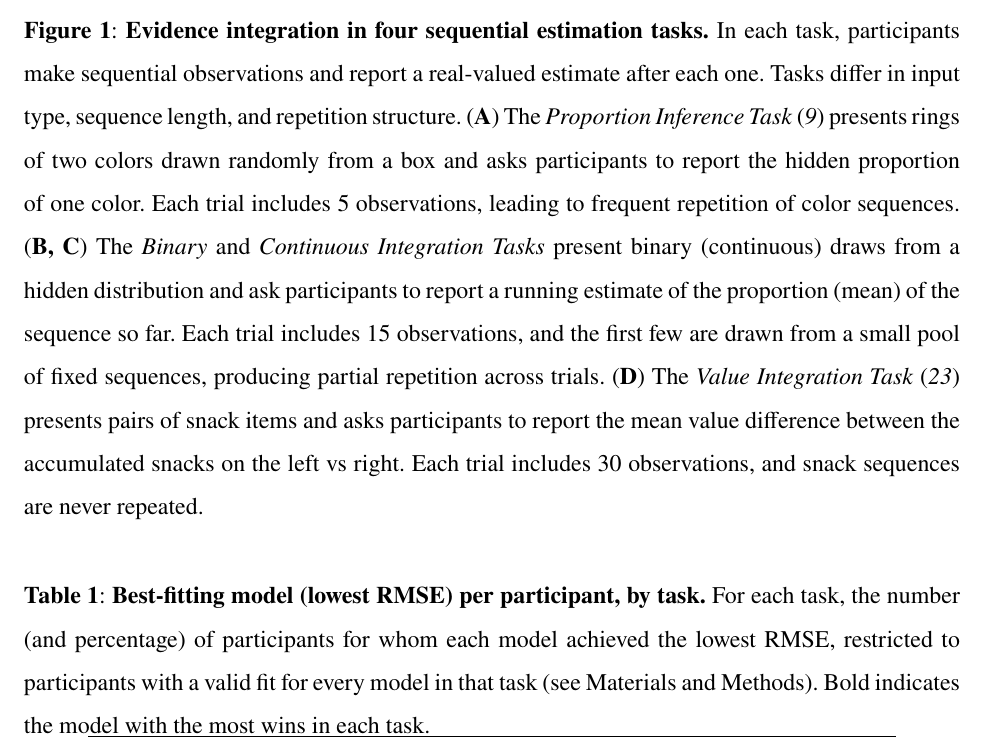
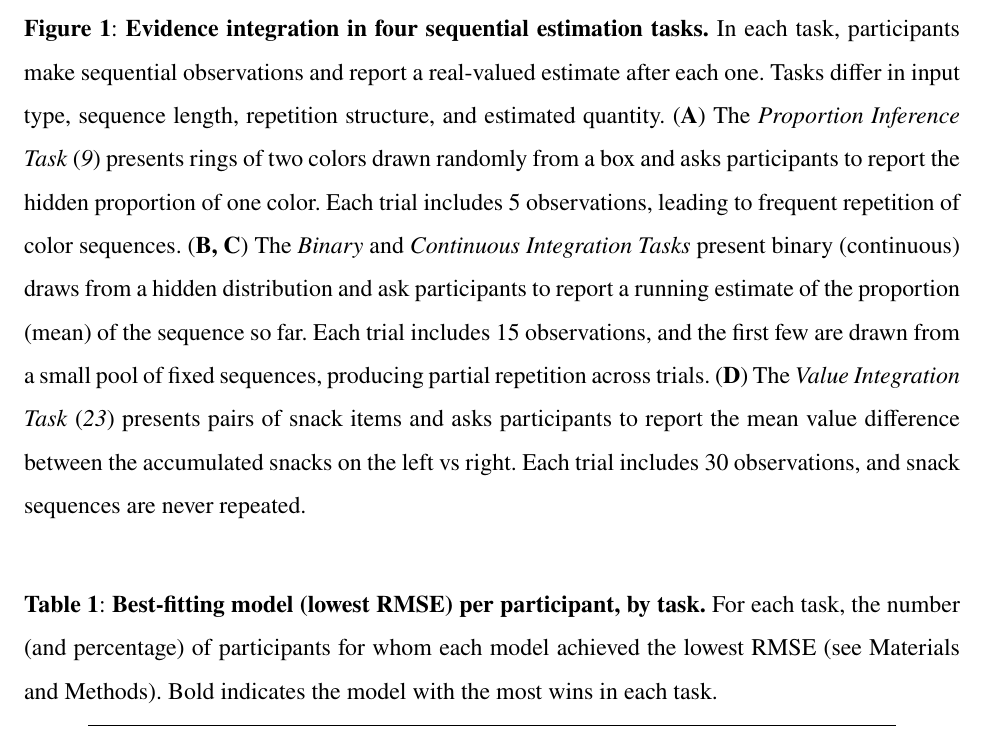
Before and after one commit to psipeter/evidence_integration, a LaTeX paper (paper/main.tex): part of page 29 of 50, cut so that both start at the same text. Compiled offline with pdfLaTeX.

Commit message:
table spacing and text tweak

```diff
--- a/paper/main.tex
+++ b/paper/main.tex
@@ -325,7 +325,7 @@ To causally dissociate the recurrent and synaptic mechanisms' reliance on ongoin
 \begin{figure}
 	\centering
 	\includegraphics[width=1.0\textwidth]{figures/tasks_overview_paper.pdf}
-	\caption{\textbf{Evidence integration in four sequential estimation tasks.} In each task, participants make sequential observations and report a real-valued estimate after each one. Tasks differ in input type, sequence length, and repetition structure. (\textbf{A}) The \textit{Proportion Inference Task} \cite{prat2024imprecise} presents rings of two colors drawn randomly from a box and asks participants to report the hidden proportion of one color. Each trial includes 5 observations, leading to frequent repetition of color sequences. (\textbf{B, C}) The \textit{Binary} and \textit{Continuous Integration Tasks} present binary (continuous) draws from a hidden distribution and ask participants to report a running estimate of the proportion (mean) of the sequence so far. Each trial includes 15 observations, and the first few are drawn from a small pool of fixed sequences, producing partial repetition across trials. (\textbf{D}) The \textit{Value Integration Task} \cite{yoo2025people} presents pairs of snack items and asks participants to report the mean value difference between the accumulated snacks on the left vs right. Each trial includes 30 observations, and snack sequences are never repeated. }
+	\caption{\textbf{Evidence integration in four sequential estimation tasks.} In each task, participants make sequential observations and report a real-valued estimate after each one. Tasks differ in input type, sequence length, repetition structure, and estimated quantity. (\textbf{A}) The \textit{Proportion Inference Task} \cite{prat2024imprecise} presents rings of two colors drawn randomly from a box and asks participants to report the hidden proportion of one color. Each trial includes 5 observations, leading to frequent repetition of color sequences. (\textbf{B, C}) The \textit{Binary} and \textit{Continuous Integration Tasks} present binary (continuous) draws from a hidden distribution and ask participants to report a running estimate of the proportion (mean) of the sequence so far. Each trial includes 15 observations, and the first few are drawn from a small pool of fixed sequences, producing partial repetition across trials. (\textbf{D}) The \textit{Value Integration Task} \cite{yoo2025people} presents pairs of snack items and asks participants to report the mean value difference between the accumulated snacks on the left vs right. Each trial includes 30 observations, and snack sequences are never repeated. }
 	\label{fig:tasks_overview}
 \end{figure}
 
@@ -345,5 +345,5 @@ To causally dissociate the recurrent and synaptic mechanisms' reliance on ongoin
 
 \begin{table}
 	\centering
-	\caption{\textbf{Best-fitting model (lowest RMSE) per participant, by task.} For each task, the number (and percentage) of participants for whom each model achieved the lowest RMSE, restricted to participants with a valid fit for every model in that task (see Materials and Methods). Bold indicates the model with the most wins in each task.}
+	\caption{\textbf{Best-fitting model (lowest RMSE) per participant, by task.} For each task, the number (and percentage) of participants for whom each model achieved the lowest RMSE (see Materials and Methods). Bold indicates the model with the most wins in each task.}
 	\label{tab:best_fit}
```
Also changed, not shown: paper/main.tex (1 more changed lines).
